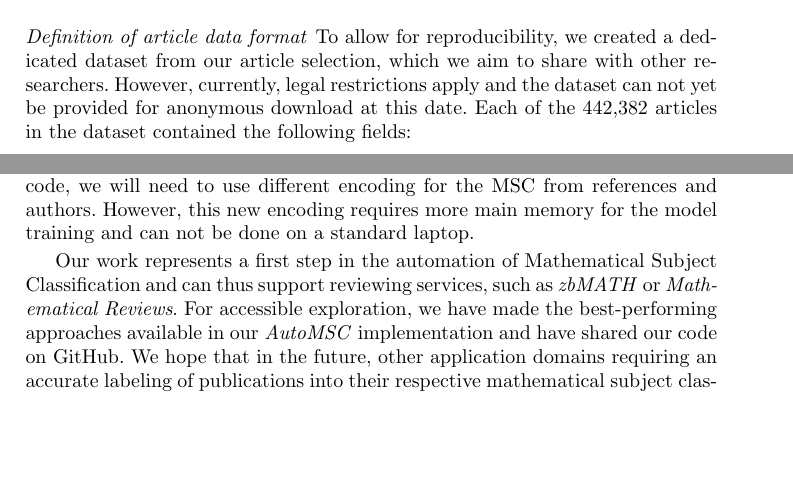
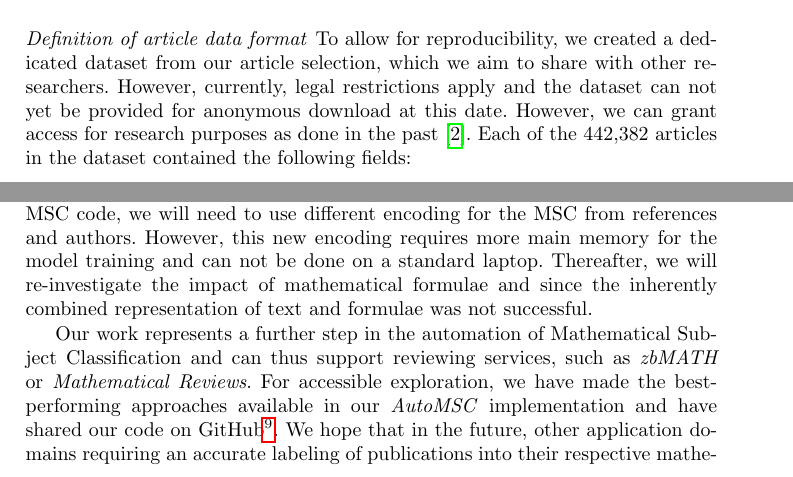
Before and after one commit to gipplab/20CicmAutoMsc, a LaTeX paper (llncs.tex, which reads mainmatter.tex): two parts of pages 3 and 11 of 12, joined at a grey line, cut so that both start at the same text, the shorter picture padded with empty space. Compiled offline with pdfLaTeX.

Commit message:
Describe how to obtain the dataset

```diff
--- a/mainmatter.tex
+++ b/mainmatter.tex
@@ -70,6 +70,7 @@ To ensure that this selection does not introduce additional bias, we also comput
 \paragraph{Definition of article data format}
 To allow for reproducibility, we created a dedicated dataset from our article selection, which we aim to share with other researchers.
 However, currently, legal restrictions apply and the dataset can not yet be provided for anonymous download at this date.
+However, we can grant access for research purposes as done in the past~\cite{BarthelTB13}.
 Each of the 442,382 articles in the dataset contained the following fields:
 \begin{description}
   \item[de] An eight-digit ID of the document\footnotemark.
@@ -367,9 +368,10 @@ For this purpose, we are leveraging our prior research efforts on affiliation di
 Another extension is a better combination of the different features.
 Especially research on the full MSC code, we will need to use different encoding for the MSC from references and authors.
 However, this new encoding requires more main memory for the model training and can not be done on a standard laptop.
+Thereafter, we will re-investigate the impact of mathematical formulae and since the inherently combined representation of text and formulae was not successful.
 
-Our work represents a first step in the automation of Mathematical Subject Classification and can thus support reviewing services, such as \emph{zbMATH} or \emph{Mathematical Reviews}.
-For accessible exploration, we have made the best-performing approaches available in our \emph{AutoMSC} implementation and have shared our code on GitHub.
+Our work represents a further step in the automation of Mathematical Subject Classification and can thus support reviewing services, such as \emph{zbMATH} or \emph{Mathematical Reviews}.
+For accessible exploration, we have made the best-performing approaches available in our \emph{AutoMSC} implementation and have shared our code on GitHub\footnote{\url{https://github.com/ag-gipp/20CicmAutoMsc}}.
 We hope that in the future, other application domains requiring an accurate labeling of publications into their respective mathematical subject classification can benefit from this work, since AutoMSC delivers comparable results to human experts in the first level of MSC labeling, all without requiring manual labor or trained experts.
 
 \paragraph{Acknowledgments} This work was supported by the German Research Foundation (DFG grant GI 1259-1).
```
